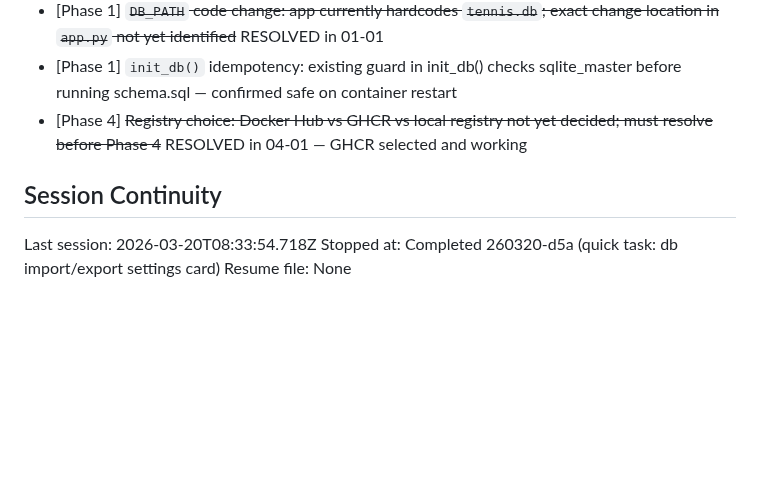
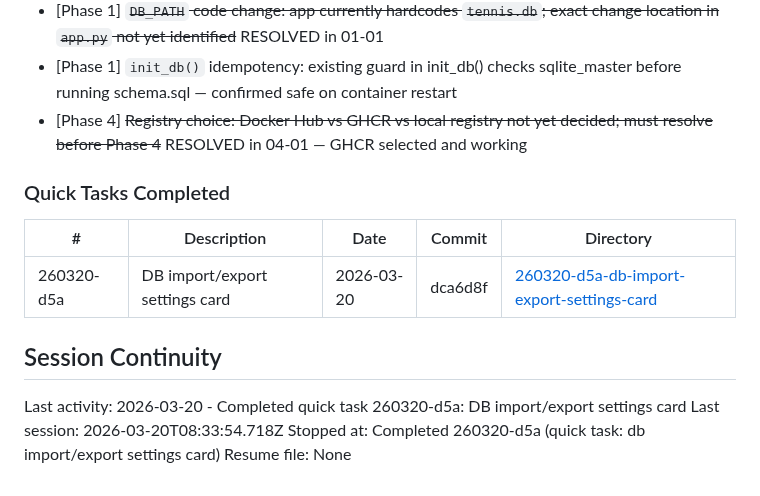
Before and after one commit to AINxtGenDev/stecher_tennis, a Markdown page: .planning/STATE.md, the part around the change. GitHub-like rendering; blank space fills up the shorter version.

Commit message:
docs(quick-260320-d5a): DB import/export settings card

```diff
--- a/.planning/STATE.md
+++ b/.planning/STATE.md
@@ -96,8 +96,15 @@ None yet.
 - [Phase 1] `init_db()` idempotency: existing guard in init_db() checks sqlite_master before running schema.sql — confirmed safe on container restart
 - [Phase 4] ~~Registry choice: Docker Hub vs GHCR vs local registry not yet decided; must resolve before Phase 4~~ RESOLVED in 04-01 — GHCR selected and working
 
+### Quick Tasks Completed
+
+| # | Description | Date | Commit | Directory |
+|---|-------------|------|--------|-----------|
+| 260320-d5a | DB import/export settings card | 2026-03-20 | dca6d8f | [260320-d5a-db-import-export-settings-card](./quick/260320-d5a-db-import-export-settings-card/) |
+
 ## Session Continuity
 
+Last activity: 2026-03-20 - Completed quick task 260320-d5a: DB import/export settings card
 Last session: 2026-03-20T08:33:54.718Z
 Stopped at: Completed 260320-d5a (quick task: db import/export settings card)
 Resume file: None
```
Also changed, not shown: 1 other file.
